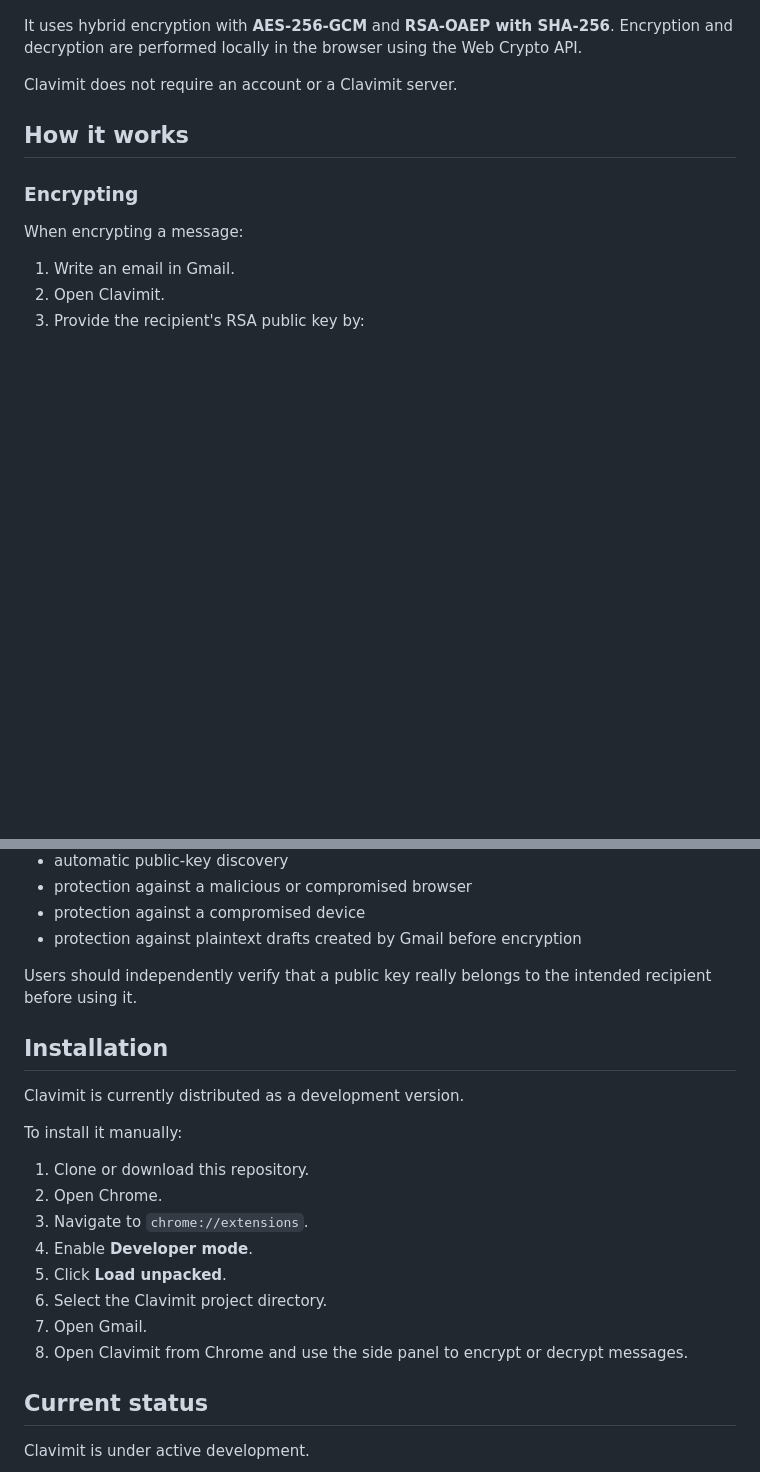
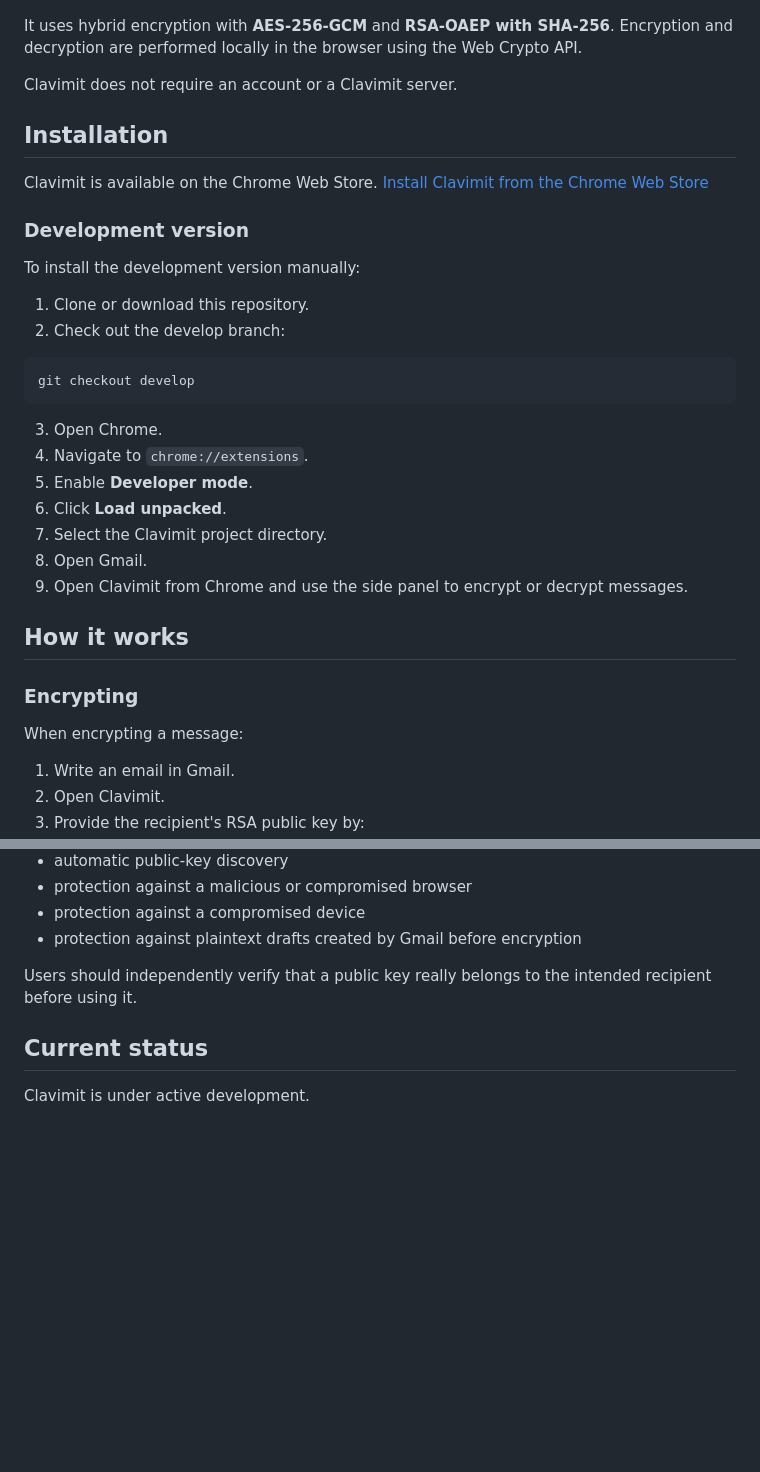
Before and after one commit to LucaBonamino/Clavimit, a Markdown page: README.md, 2 parts joined by grey strips. GitHub-like rendering; blank space fills up the shorter version.

Commit message:
readme file update after publishment

````diff
--- a/README.md
+++ b/README.md
@@ -8,6 +8,24 @@ Clavimit is a Chrome extension for encrypting and decrypting Gmail messages usin
 It uses hybrid encryption with **AES-256-GCM** and **RSA-OAEP with SHA-256**. Encryption and decryption are performed locally in the browser using the Web Crypto API.
 
 Clavimit does not require an account or a Clavimit server.
+
+## Installation
+Clavimit is available on the Chrome Web Store. [Install Clavimit from the Chrome Web Store](https://chromewebstore.google.com/detail/clavimit/iicgeaiojengjpccnjcchkkokiagkihd)
+
+### Development version
+To install the development version manually:
+1. Clone or download this repository.
+2. Check out the develop branch:
+```bash
+git checkout develop
+```
+3. Open Chrome.
+4. Navigate to `chrome://extensions`.
+5. Enable **Developer mode**.
+6. Click **Load unpacked**.
+7. Select the Clavimit project directory.
+8. Open Gmail.
+9. Open Clavimit from Chrome and use the side panel to encrypt or decrypt messages.
 
 ## How it works
 
@@ -139,21 +157,6 @@ Clavimit also does not currently provide:
 
 Users should independently verify that a public key really belongs to the intended recipient before using it.
 
-## Installation
-
-Clavimit is currently distributed as a development version.
-
-To install it manually:
-
-1. Clone or download this repository.
-2. Open Chrome.
-3. Navigate to `chrome://extensions`.
-4. Enable **Developer mode**.
-5. Click **Load unpacked**.
-6. Select the Clavimit project directory.
-7. Open Gmail.
-8. Open Clavimit from Chrome and use the side panel to encrypt or decrypt messages.
-
 ## Current status
 
 Clavimit is under active development.
````
Also changed, not shown: CONTRIBUTING.md (+12 -7 lines).
